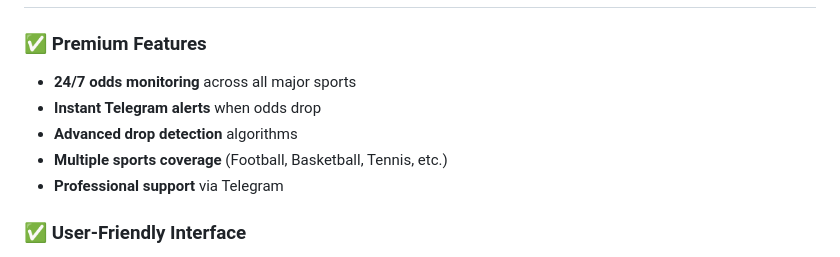
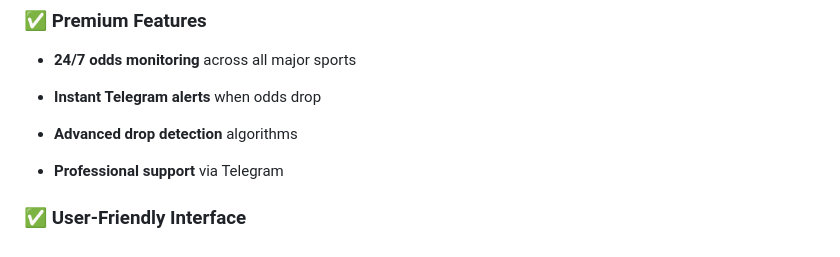
Before and after one commit to jliakosgr/odd_drops_bot, a Markdown page: README.md, the part around the change. GitHub-like rendering.

```diff
--- a/README.md
+++ b/README.md
@@ -58,7 +58,7 @@ Min Odd BetType
 - **24/7 odds monitoring** across all major sports
 - **Instant Telegram alerts** when odds drop
 - **Advanced drop detection** algorithms
-- **Multiple sports coverage** (Football, Basketball, Tennis, etc.)
+
 - **Professional support** via Telegram
 
 ### ✅ **User-Friendly Interface**
```
